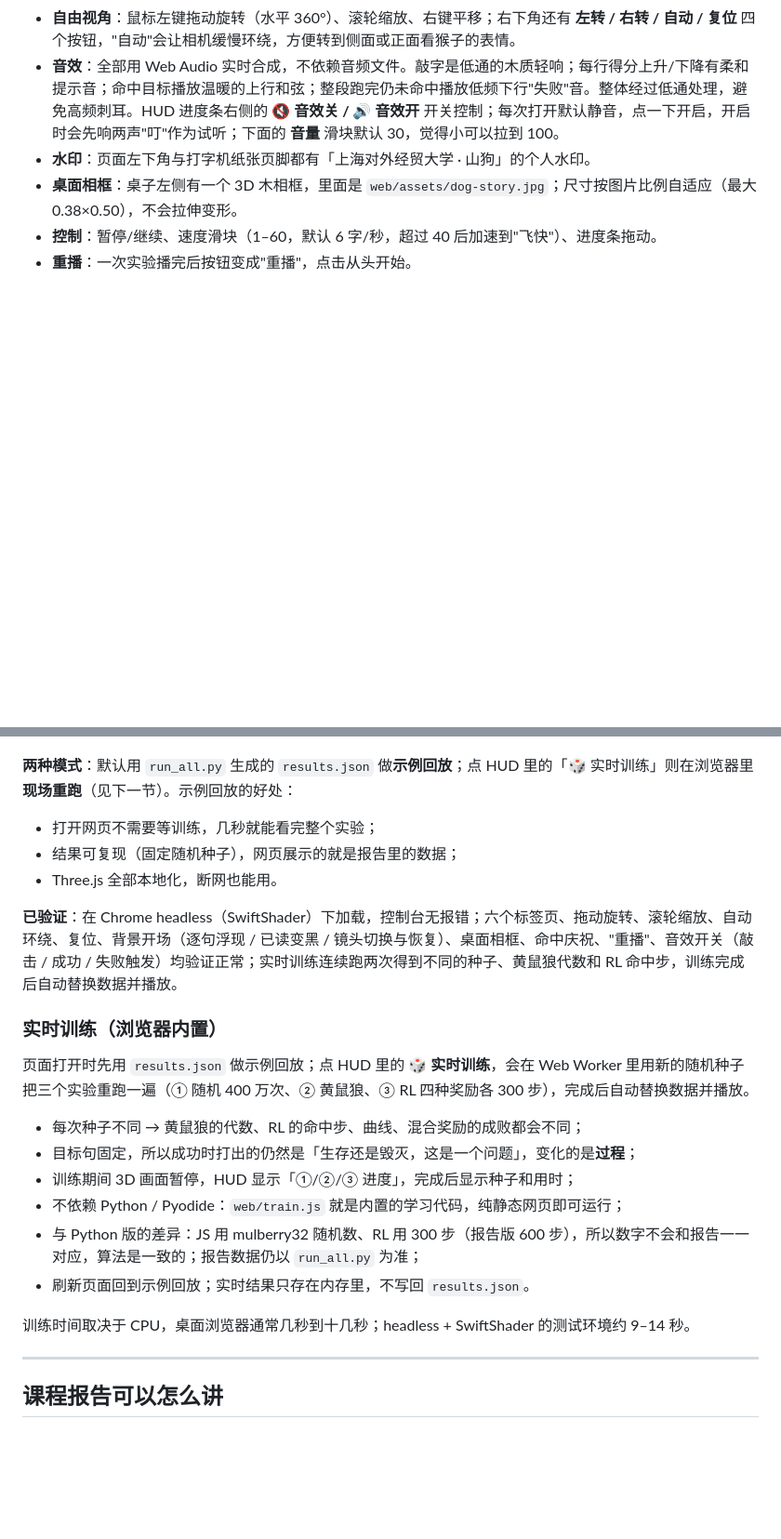
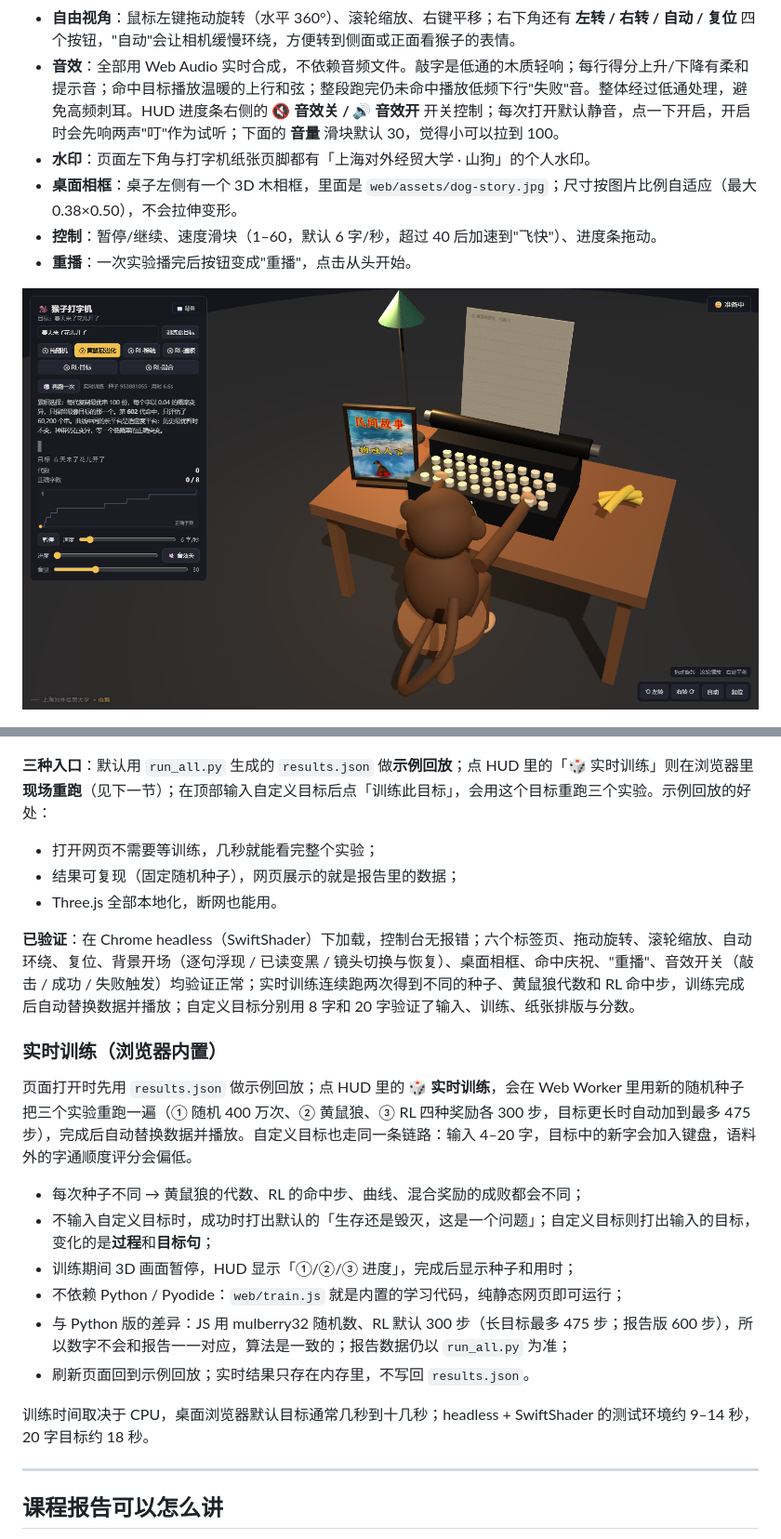
Before and after one commit to WAW689/monkey-type, a Markdown page: README.md, 2 parts joined by grey strips. Shown at 93% size. Rendered like a GitHub page; pictures changed too: outputs/figures/custom_target.png (added); blank space fills up the shorter version.

```diff
--- a/README.md
+++ b/README.md
@@ -299,28 +300,30 @@ monkey-type/
 - **控制**：暂停/继续、速度滑块（1–60，默认 6 字/秒，超过 40 后加速到"飞快"）、进度条拖动。
 - **重播**：一次实验播完后按钮变成"重播"，点击从头开始。
 
+![自定义目标：输入 8 个字后现场训练](outputs/figures/custom_target.png)
+
 ![背景开场：文字从左侧黑背景中逐句浮现，读过的句子沉入黑色](outputs/figures/intro_background.png)
 
-**两种模式**：默认用 `run_all.py` 生成的 `results.json` 做**示例回放**；点 HUD 里的「🎲 实时训练」则在浏览器里**现场重跑**（见下一节）。示例回放的好处：
+**三种入口**：默认用 `run_all.py` 生成的 `results.json` 做**示例回放**；点 HUD 里的「🎲 实时训练」则在浏览器里**现场重跑**（见下一节）；在顶部输入自定义目标后点「训练此目标」，会用这个目标重跑三个实验。示例回放的好处：
 
 - 打开网页不需要等训练，几秒就能看完整个实验；
 - 结果可复现（固定随机种子），网页展示的就是报告里的数据；
 - Three.js 全部本地化，断网也能用。
 
-**已验证**：在 Chrome headless（SwiftShader）下加载，控制台无报错；六个标签页、拖动旋转、滚轮缩放、自动环绕、复位、背景开场（逐句浮现 / 已读变黑 / 镜头切换与恢复）、桌面相框、命中庆祝、"重播"、音效开关（敲击 / 成功 / 失败触发）均验证正常；实时训练连续跑两次得到不同的种子、黄鼠狼代数和 RL 命中步，训练完成后自动替换数据并播放。
+**已验证**：在 Chrome headless（SwiftShader）下加载，控制台无报错；六个标签页、拖动旋转、滚轮缩放、自动环绕、复位、背景开场（逐句浮现 / 已读变黑 / 镜头切换与恢复）、桌面相框、命中庆祝、"重播"、音效开关（敲击 / 成功 / 失败触发）均验证正常；实时训练连续跑两次得到不同的种子、黄鼠狼代数和 RL 命中步，训练完成后自动替换数据并播放；自定义目标分别用 8 字和 20 字验证了输入、训练、纸张排版与分数。
 
 ### 实时训练（浏览器内置）
 
-页面打开时先用 `results.json` 做示例回放；点 HUD 里的 **🎲 实时训练**，会在 Web Worker 里用新的随机种子把三个实验重跑一遍（① 随机 400 万次、② 黄鼠狼、③ RL 四种奖励各 300 步），完成后自动替换数据并播放。
+页面打开时先用 `results.json` 做示例回放；点 HUD 里的 **🎲 实时训练**，会在 Web Worker 里用新的随机种子把三个实验重跑一遍（① 随机 400 万次、② 黄鼠狼、③ RL 四种奖励各 300 步，目标更长时自动加到最多 475 步），完成后自动替换数据并播放。自定义目标也走同一条链路：输入 4–20 字，目标中的新字会加入键盘，语料外的字通顺度评分会偏低。
 
 - 每次种子不同 → 黄鼠狼的代数、RL 的命中步、曲线、混合奖励的成败都会不同；
-- 目标句固定，所以成功时打出的仍然是「生存还是毁灭，这是一个问题」，变化的是**过程**；
+- 不输入自定义目标时，成功时打出默认的「生存还是毁灭，这是一个问题」；自定义目标则打出输入的目标，变化的是**过程**和**目标句**；
 - 训练期间 3D 画面暂停，HUD 显示「①/②/③ 进度」，完成后显示种子和用时；
 - 不依赖 Python / Pyodide：`web/train.js` 就是内置的学习代码，纯静态网页即可运行；
-- 与 Python 版的差异：JS 用 mulberry32 随机数、RL 用 300 步（报告版 600 步），所以数字不会和报告一一对应，算法是一致的；报告数据仍以 `run_all.py` 为准；
+- 与 Python 版的差异：JS 用 mulberry32 随机数、RL 默认 300 步（长目标最多 475 步；报告版 600 步），所以数字不会和报告一一对应，算法是一致的；报告数据仍以 `run_all.py` 为准；
 - 刷新页面回到示例回放；实时结果只存在内存里，不写回 `results.json`。
 
-训练时间取决于 CPU，桌面浏览器通常几秒到十几秒；headless + SwiftShader 的测试环境约 9–14 秒。
+训练时间取决于 CPU，桌面浏览器默认目标通常几秒到十几秒；headless + SwiftShader 的测试环境约 9–14 秒，20 字目标约 18 秒。
 
 ---
 
```
Also changed, not shown: other parts of README.md (+2 -1 lines), PRESENTATION_SEQ.md (+1 -1 lines), outputs/figures/web_hit.png, outputs/figures/web_preview.png, 3 other files.
